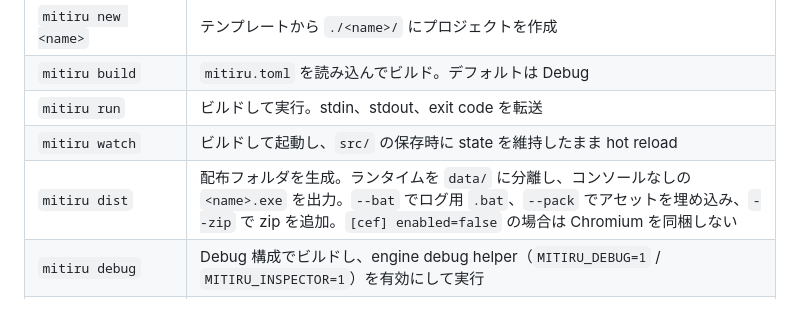
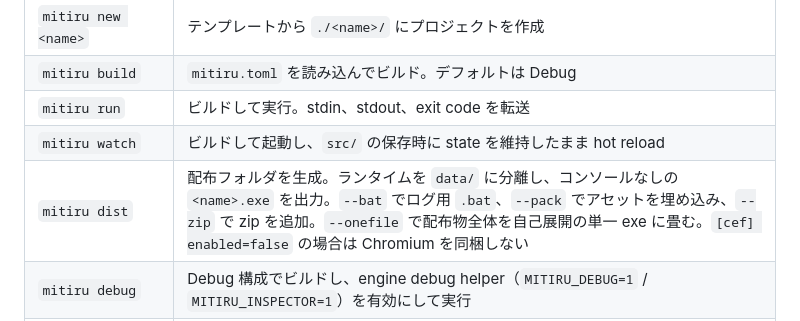
Before and after one commit to mogmog-0110/mitiru-cli, a Markdown page: README.md, the part around the change. Drawn GitHub-style.

Commit message:
docs: --onefile を README に載せる

```diff
--- a/README.md
+++ b/README.md
@@ -32,7 +32,7 @@ mitiru run
 | `mitiru build` | `mitiru.toml` を読み込んでビルド。デフォルトは Debug |
 | `mitiru run` | ビルドして実行。stdin、stdout、exit code を転送 |
 | `mitiru watch` | ビルドして起動し、`src/` の保存時に state を維持したまま hot reload |
-| `mitiru dist` | 配布フォルダを生成。ランタイムを `data/` に分離し、コンソールなしの `<name>.exe` を出力。`--bat` でログ用 `.bat`、`--pack` でアセットを埋め込み、`--zip` で zip を追加。`[cef] enabled=false` の場合は Chromium を同梱しない |
+| `mitiru dist` | 配布フォルダを生成。ランタイムを `data/` に分離し、コンソールなしの `<name>.exe` を出力。`--bat` でログ用 `.bat`、`--pack` でアセットを埋め込み、`--zip` で zip を追加。`--onefile` で配布物全体を自己展開の単一 exe に畳む。`[cef] enabled=false` の場合は Chromium を同梱しない |
 | `mitiru debug` | Debug 構成でビルドし、engine debug helper（`MITIRU_DEBUG=1` / `MITIRU_INSPECTOR=1`）を有効にして実行 |
 | `mitiru inspect [pid]` | 実行中の game を別の OS window に表示したツール画面で観察。`--inspectable input\|timetravel`、`--all` に対応 |
 | `mitiru replay <file>` | 記録済みの入力を決定論的に再生 |
```
